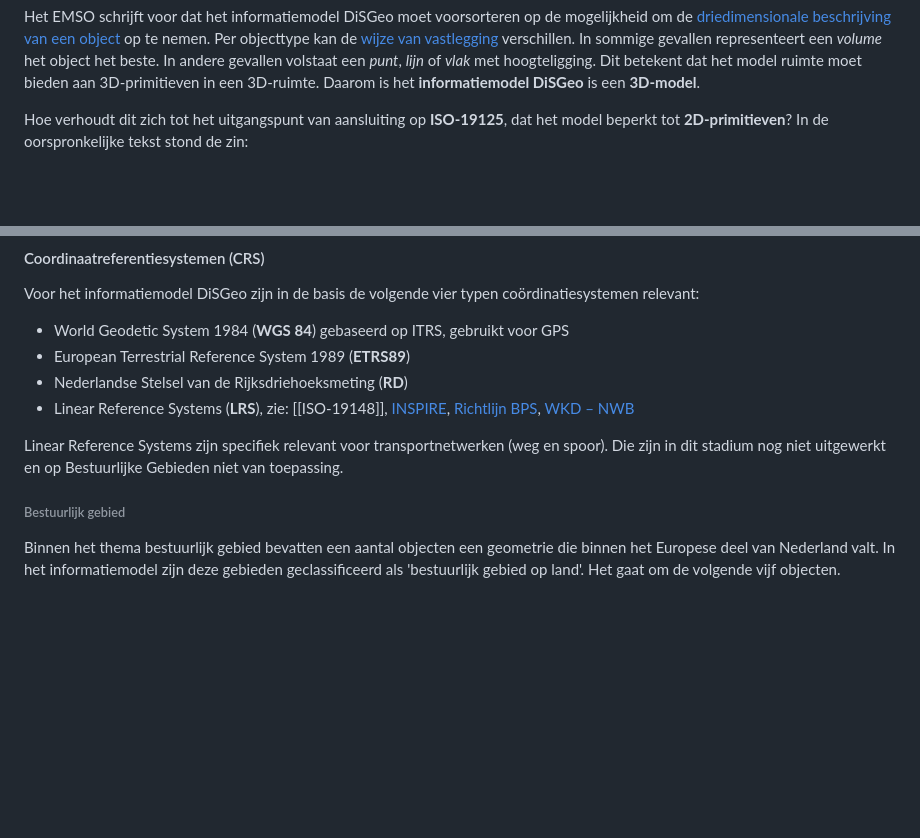
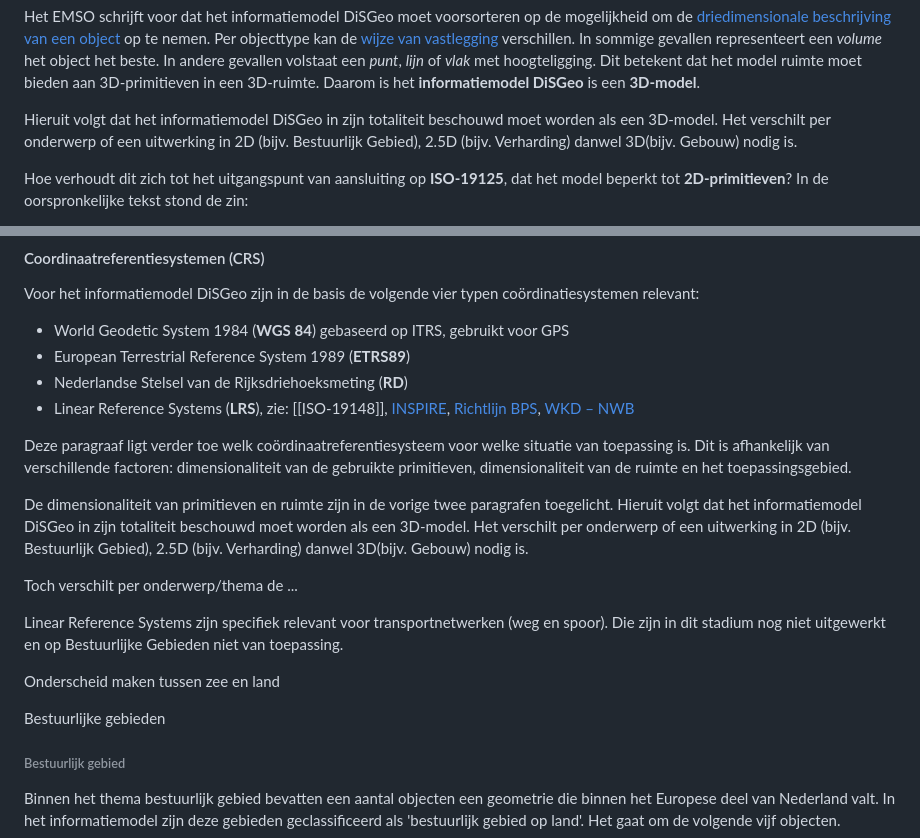
Before and after one commit to Geonovum/disgeo-im, a Markdown page: respec-docs/algemeen.md, 2 parts joined by grey strips. GitHub-like rendering; blank space fills up the shorter version.

Commit message:
move txt

```diff
--- a/respec-docs/algemeen.md
+++ b/respec-docs/algemeen.md
@@ -107,6 +107,8 @@ Deze primitieven kun je plaatsen in een tweedimensionale of driedimensionale rui
 
 Het EMSO schrijft voor dat het informatiemodel DiSGeo moet voorsorteren op de mogelijkheid om de [driedimensionale beschrijving van een object](https://docs.geostandaarden.nl/disgeo/emso/#:~:text=waarbij%20de%20vastlegging%20hiervan%20zodanig%20wordt%20vormgegeven%20dat%20de%20driedimensionale%20(3D)%20beschrijving%20van%20een%20object%20kan%20worden%20opgenomen) op te nemen. Per objecttype kan de [wijze van vastlegging](https://docs.geostandaarden.nl/disgeo/emso/#:~:text=Sommige%20objecttypen%20zullen%20worden%20vastgelegd%20in%20de%20vorm%20van%203D%20volumes.%20Andere%20objecttypen%20als%20vlakken%20met%20een%20bepaalde%20hoogteligging.%20Voor%20bepaalde%20objecten%20met%20een%20minimale%20omvang%20kan%20geometrische%20vastlegging%20in%20de%20vorm%20van%20een%20enkel%20co%C3%B6rdinatendrietal%20(x%2C%20y%20en%20z)%20worden%20vastgelegd%20(puntobject)) verschillen. In sommige gevallen representeert een _volume_ het object het beste. In andere gevallen volstaat een _punt_, _lijn_ of _vlak_ met hoogteligging. Dit betekent dat het model ruimte moet bieden aan 3D-primitieven in een 3D-ruimte. Daarom is het **informatiemodel DiSGeo** is een **3D-model**.
 
+Hieruit volgt dat het informatiemodel DiSGeo in zijn totaliteit beschouwd moet worden als een 3D-model. Het verschilt per onderwerp of een uitwerking in 2D (bijv. Bestuurlijk Gebied), 2.5D (bijv. Verharding) danwel 3D(bijv. Gebouw) nodig is.
+
 <aside class="issue">
    <p>Hoe verhoudt dit zich tot het uitgangspunt van aansluiting op <b>ISO-19125</b>, dat het model beperkt tot <b>2D-primitieven</b>? In de oorspronkelijke tekst stond de zin:</p>
    <blockquote><i>
@@ -138,8 +140,18 @@ Voor het informatiemodel DiSGeo zijn in de basis de volgende vier typen coördin
 - Nederlandse Stelsel van de Rijksdriehoeksmeting (**RD**)
 - Linear Reference Systems (**LRS**), zie: [[ISO-19148]], [INSPIRE](https://inspire.ec.europa.eu/id/document/tg/tn), [Richtlijn BPS](https://wetten.overheid.nl/BWBR0015962/2003-12-05), [WKD – NWB](https://www.nationaalwegenbestand.nl/application/files/6516/6391/7355/Gebruikersinformatie_Wegkenmerkendatabase_WKD.pdf)
 
+Deze paragraaf ligt verder toe welk coördinaatreferentiesysteem voor welke situatie van toepassing is. Dit is afhankelijk van verschillende factoren: dimensionaliteit van de gebruikte primitieven, dimensionaliteit van de ruimte en het toepassingsgebied.
+
+De dimensionaliteit van primitieven en ruimte zijn in de vorige twee paragrafen toegelicht. Hieruit volgt dat het informatiemodel DiSGeo in zijn totaliteit beschouwd moet worden als een 3D-model. Het verschilt per onderwerp of een uitwerking in 2D (bijv. Bestuurlijk Gebied), 2.5D (bijv. Verharding) danwel 3D(bijv. Gebouw) nodig is.
+
+Toch verschilt per onderwerp/thema de ...
+
 Linear Reference Systems zijn specifiek relevant voor transportnetwerken (weg en spoor). Die zijn in dit stadium nog niet uitgewerkt en op Bestuurlijke Gebieden niet van toepassing.
 
+
+Onderscheid maken tussen zee en land
+
+Bestuurlijke gebieden
 
 
 
```
